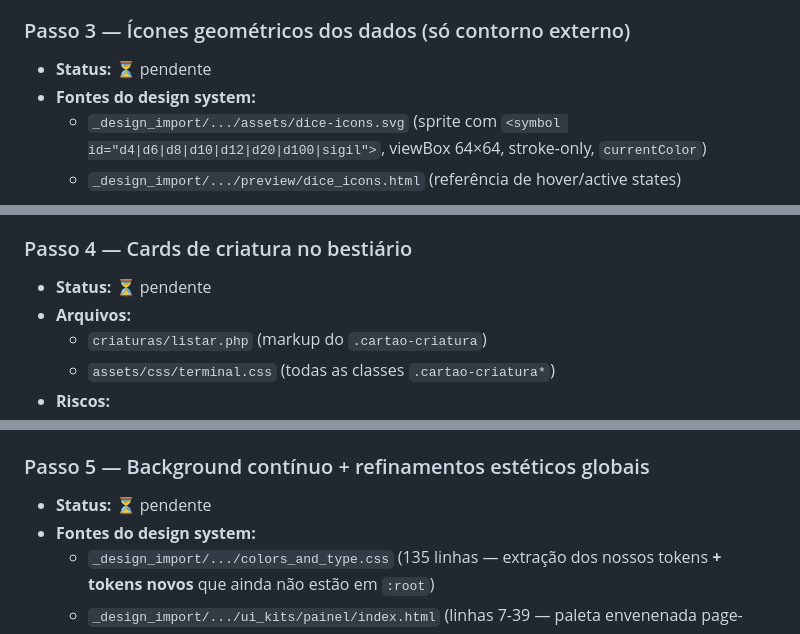
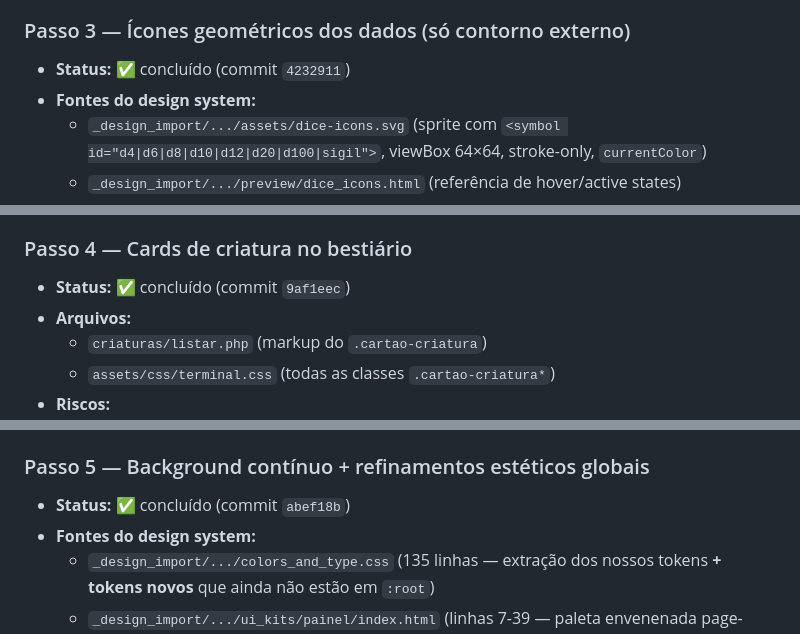
Before and after one commit to arturmuller25/clarividenciarpg, a Markdown page: INTEGRACAO_DESIGN.md, 3 parts joined by grey strips. Rendered like a GitHub page.

```diff
--- a/INTEGRACAO_DESIGN.md
+++ b/INTEGRACAO_DESIGN.md
@@ -178,7 +178,7 @@ Passo 7 (Hero D20)                   DEPENDE de:
   - [ ] Sprite é incluído uma única vez por página (não duplicado)
 
 ### Passo 3 — Ícones geométricos dos dados (só contorno externo)
-- **Status:** ⏳ pendente
+- **Status:** ✅ concluído (commit `4232911`)
 - **Fontes do design system:**
   - `_design_import/.../assets/dice-icons.svg` (sprite com `<symbol id="d4|d6|d8|d10|d12|d20|d100|sigil">`, viewBox 64×64, stroke-only, `currentColor`)
   - `_design_import/.../preview/dice_icons.html` (referência de hover/active states)
@@ -210,7 +210,7 @@ Passo 7 (Hero D20)                   DEPENDE de:
   - [ ] Sprite não duplica em DOM se incluído via cabecalho.php
 
 ### Passo 4 — Cards de criatura no bestiário
-- **Status:** ⏳ pendente
+- **Status:** ✅ concluído (commit `9af1eec`)
 - **Arquivos:**
   - `criaturas/listar.php` (markup do `.cartao-criatura`)
   - `assets/css/terminal.css` (todas as classes `.cartao-criatura*`)
@@ -224,7 +224,7 @@ Passo 7 (Hero D20)                   DEPENDE de:
 - **Notas:** boa oportunidade para extrair tokens de elemento se ainda não estão em `:root`.
 
 ### Passo 5 — Background contínuo + refinamentos estéticos globais
-- **Status:** ⏳ pendente
+- **Status:** ✅ concluído (commit `abef18b`)
 - **Fontes do design system:**
   - `_design_import/.../colors_and_type.css` (135 linhas — extração dos nossos tokens **+ tokens novos** que ainda não estão em `:root`)
   - `_design_import/.../ui_kits/painel/index.html` (linhas 7-39 — paleta envenenada page-scoped via classe `.app` + grain SVG inline + radial gradients contínuos)
```
Also changed, not shown: other parts of INTEGRACAO_DESIGN.md (+12 -4 lines).
